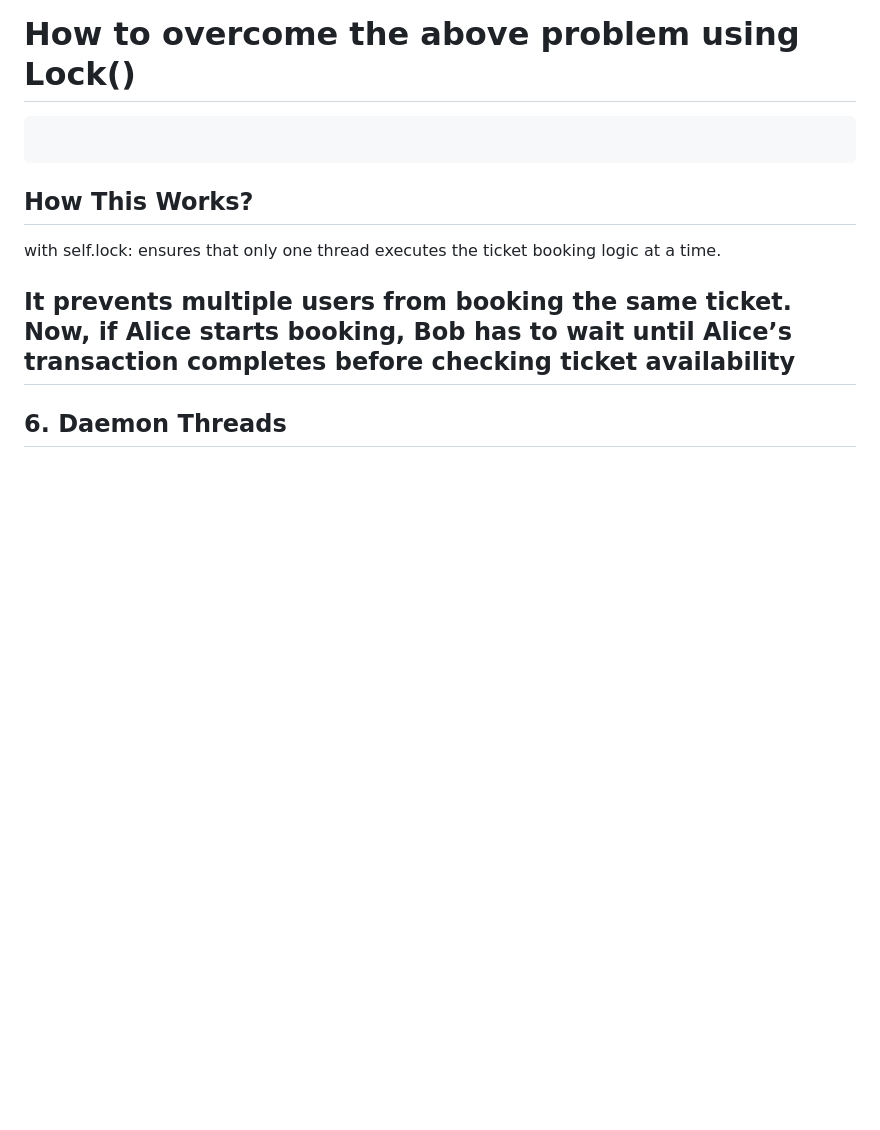
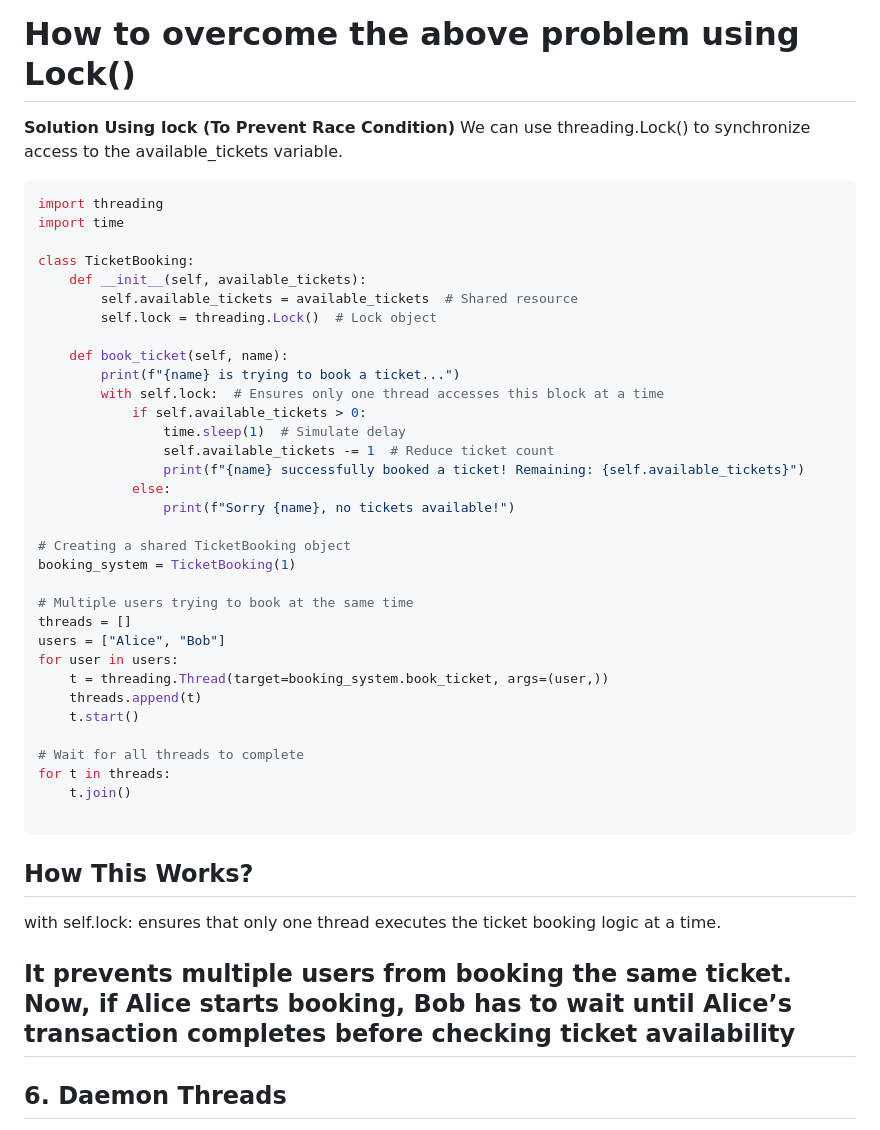
Before and after one commit to geethasamynathan/Python_Notes, a Markdown page: Threads/14.1.Thread.md, the part around the change. GitHub-like rendering; blank space fills up the shorter version.

Commit message:
lock notes added in md

````diff
--- a/Threads/14.1.Thread.md
+++ b/Threads/14.1.Thread.md
@@ -273,7 +273,41 @@ This results in incorrect remaining ticket count or even overbooking.
 
 
 # How to overcome the above problem using Lock()
+**Solution Using lock (To Prevent Race Condition)**
+We can use threading.Lock() to synchronize access to the available_tickets variable.
 ```python
+import threading
+import time
+
+class TicketBooking:
+    def __init__(self, available_tickets):
+        self.available_tickets = available_tickets  # Shared resource
+        self.lock = threading.Lock()  # Lock object
+
+    def book_ticket(self, name):
+        print(f"{name} is trying to book a ticket...")
+        with self.lock:  # Ensures only one thread accesses this block at a time
+            if self.available_tickets > 0:
+                time.sleep(1)  # Simulate delay
+                self.available_tickets -= 1  # Reduce ticket count
+                print(f"{name} successfully booked a ticket! Remaining: {self.available_tickets}")
+            else:
+                print(f"Sorry {name}, no tickets available!")
+
+# Creating a shared TicketBooking object
+booking_system = TicketBooking(1)
+
+# Multiple users trying to book at the same time
+threads = []
+users = ["Alice", "Bob"]
+for user in users:
+    t = threading.Thread(target=booking_system.book_ticket, args=(user,))
+    threads.append(t)
+    t.start()
+
+# Wait for all threads to complete
+for t in threads:
+    t.join()
 
 ```
 ## How This Works?
````
